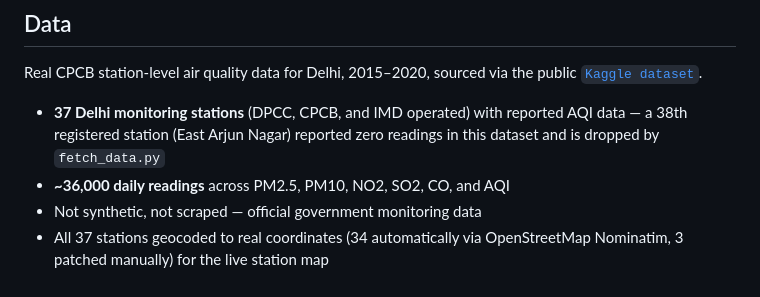
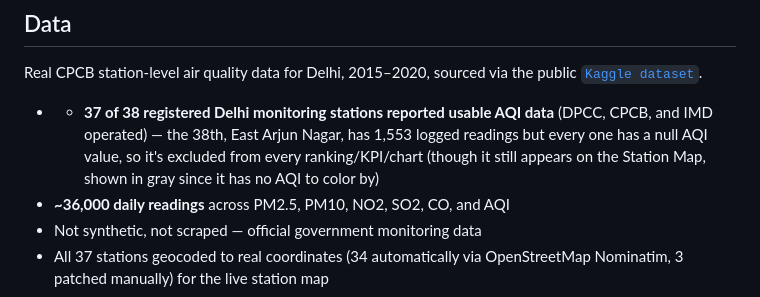
Before and after one commit to vanshajvr/aqi-sql, a Markdown page: README.md, the part around the change. GitHub-like rendering.

Commit message:
updated readme file with better wording about the ghost station(dl011)

```diff
--- a/README.md
+++ b/README.md
@@ -14,9 +14,11 @@ receipts.
 Real CPCB station-level air quality data for Delhi, 2015–2020, sourced via
 the public [`Kaggle dataset`](https://www.kaggle.com/datasets/rohanrao/air-quality-data-in-india).
 
-- **37 Delhi monitoring stations** (DPCC, CPCB, and IMD operated) with
-  reported AQI data — a 38th registered station (East Arjun Nagar) reported
-  zero readings in this dataset and is dropped by `fetch_data.py`
+- - **37 of 38 registered Delhi monitoring stations reported usable AQI data**
+  (DPCC, CPCB, and IMD operated) — the 38th, East Arjun Nagar, has 1,553
+  logged readings but every one has a null AQI value, so it's excluded from
+  every ranking/KPI/chart (though it still appears on the Station Map,
+  shown in gray since it has no AQI to color by)
 - **~36,000 daily readings** across PM2.5, PM10, NO2, SO2, CO, and AQI
 - Not synthetic, not scraped — official government monitoring data
 - All 37 stations geocoded to real coordinates (34 automatically via
```
